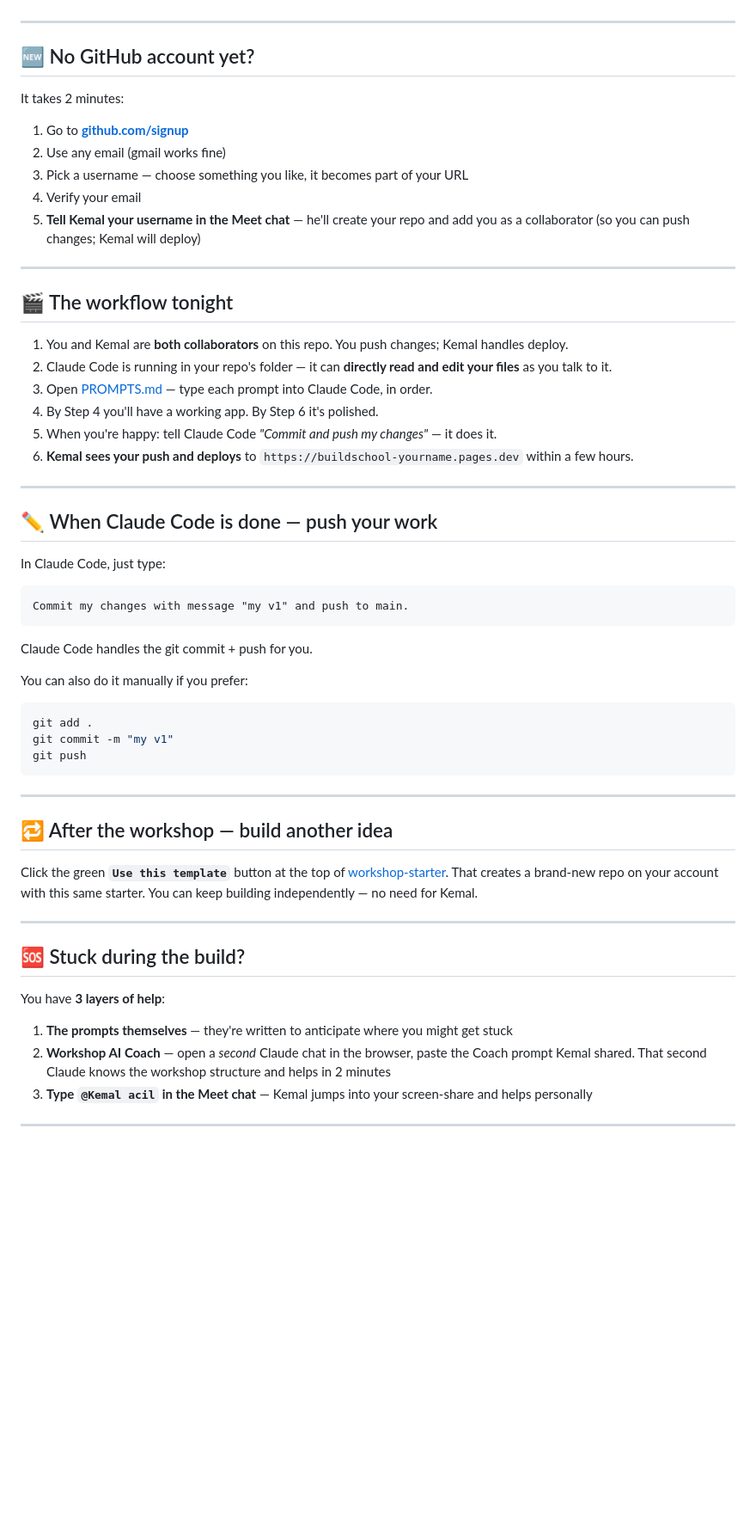
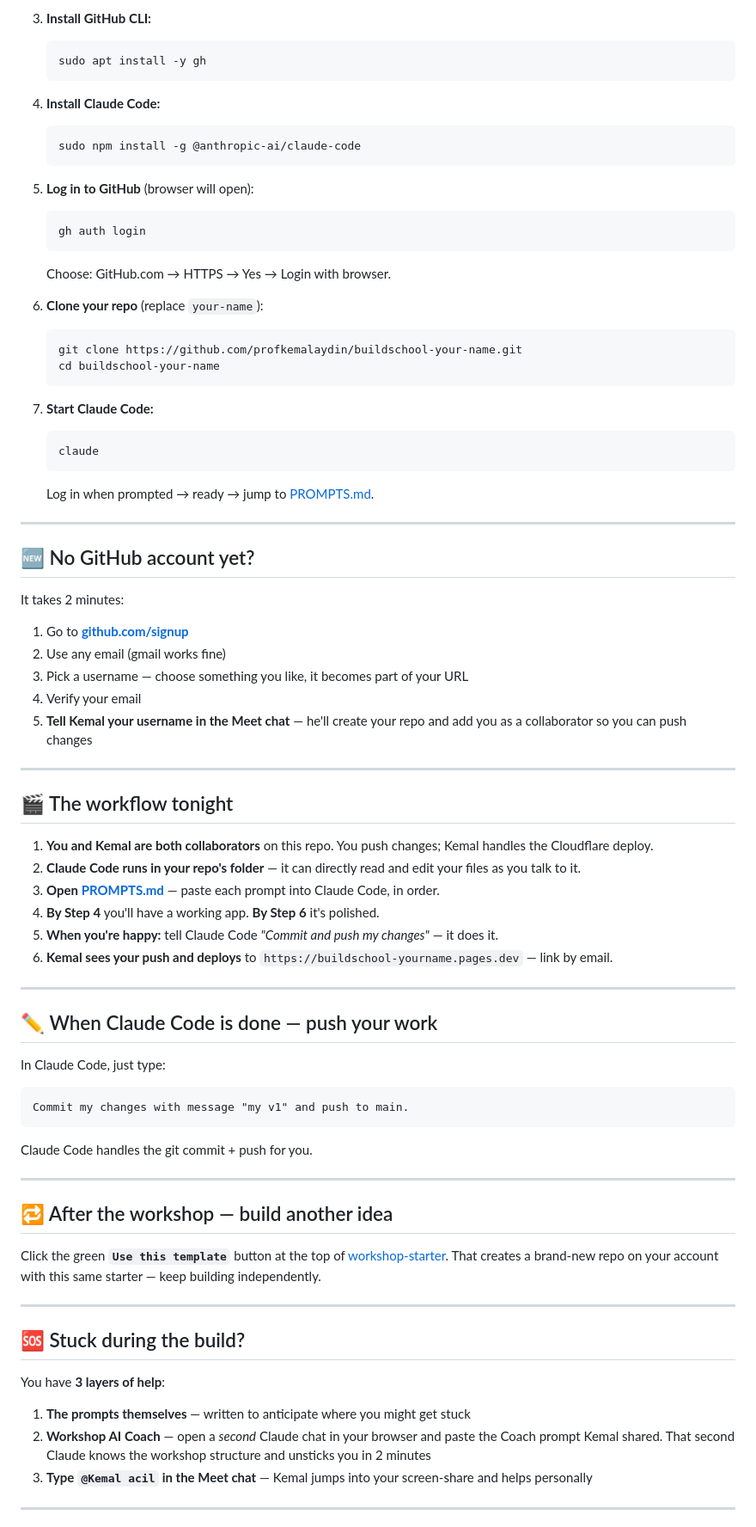
Before and after one commit to profkemalaydin/workshop-starter, a Markdown page: README.md, the part around one of its changes. Shown at 86% size. Drawn GitHub-style; blank space fills up the shorter version.

Commit message:
Split setup into Mac / Windows / Linux paths (drop Codespaces)

````diff
--- a/README.md
+++ b/README.md
@@ -78,3 +123,37 @@ Pick **one** path. Codespaces is easier if you've never used a terminal.
+3. **Install GitHub CLI:**
+
+   ```bash
+   sudo apt install -y gh
+   ```
+
+4. **Install Claude Code:**
+
+   ```bash
+   sudo npm install -g @anthropic-ai/claude-code
+   ```
+
+5. **Log in to GitHub** (browser will open):
+
+   ```bash
+   gh auth login
+   ```
+
+   Choose: GitHub.com → HTTPS → Yes → Login with browser.
+
+6. **Clone your repo** (replace `your-name`):
+
+   ```bash
+   git clone https://github.com/profkemalaydin/buildschool-your-name.git
+   cd buildschool-your-name
+   ```
+
+7. **Start Claude Code:**
+
+   ```bash
+   claude
+   ```
+
+   Log in when prompted → ready → jump to [PROMPTS.md](./PROMPTS.md).
 
 ---
 
@@ -86,18 +165,18 @@ It takes 2 minutes:
 2. Use any email (gmail works fine)
 3. Pick a username — choose something you like, it becomes part of your URL
 4. Verify your email
-5. **Tell Kemal your username in the Meet chat** — he'll create your repo and add you as a collaborator (so you can push changes; Kemal will deploy)
+5. **Tell Kemal your username in the Meet chat** — he'll create your repo and add you as a collaborator so you can push changes
 
 ---
 
 ## 🎬 The workflow tonight
 
-1. You and Kemal are **both collaborators** on this repo. You push changes; Kemal handles deploy.
-2. Claude Code is running in your repo's folder — it can **directly read and edit your files** as you talk to it.
-3. Open [PROMPTS.md](./PROMPTS.md) — type each prompt into Claude Code, in order.
-4. By Step 4 you'll have a working app. By Step 6 it's polished.
-5. When you're happy: tell Claude Code *"Commit and push my changes"* — it does it.
-6. **Kemal sees your push and deploys** to `https://buildschool-yourname.pages.dev` within a few hours.
+1. **You and Kemal are both collaborators** on this repo. You push changes; Kemal handles the Cloudflare deploy.
+2. **Claude Code runs in your repo's folder** — it can directly read and edit your files as you talk to it.
+3. **Open [PROMPTS.md](./PROMPTS.md)** — paste each prompt into Claude Code, in order.
+4. **By Step 4** you'll have a working app. **By Step 6** it's polished.
+5. **When you're happy:** tell Claude Code *"Commit and push my changes"* — it does it.
+6. **Kemal sees your push and deploys** to `https://buildschool-yourname.pages.dev` — link by email.
 
 ---
 
@@ -111,19 +190,11 @@ Commit my changes with message "my v1" and push to main.
 
 Claude Code handles the git commit + push for you.
 
-You can also do it manually if you prefer:
-
-```bash
-git add .
-git commit -m "my v1"
-git push
-```
-
 ---
 
 ## 🔁 After the workshop — build another idea
 
-Click the green **`Use this template`** button at the top of [workshop-starter](https://github.com/profkemalaydin/workshop-starter). That creates a brand-new repo on your account with this same starter. You can keep building independently — no need for Kemal.
+Click the green **`Use this template`** button at the top of [workshop-starter](https://github.com/profkemalaydin/workshop-starter). That creates a brand-new repo on your account with this same starter — keep building independently.
 
 ---
 
@@ -131,8 +202,8 @@ Click the green **`Use this template`** button at the top of [workshop-starter](
 
 You have **3 layers of help**:
 
-1. **The prompts themselves** — they're written to anticipate where you might get stuck
-2. **Workshop AI Coach** — open a *second* Claude chat in the browser, paste the Coach prompt Kemal shared. That second Claude knows the workshop structure and helps in 2 minutes
+1. **The prompts themselves** — written to anticipate where you might get stuck
+2. **Workshop AI Coach** — open a *second* Claude chat in your browser and paste the Coach prompt Kemal shared. That second Claude knows the workshop structure and unsticks you in 2 minutes
 3. **Type `@Kemal acil` in the Meet chat** — Kemal jumps into your screen-share and helps personally
 
 ---
````
Also changed, not shown: other parts of README.md (+75 -30 lines).
